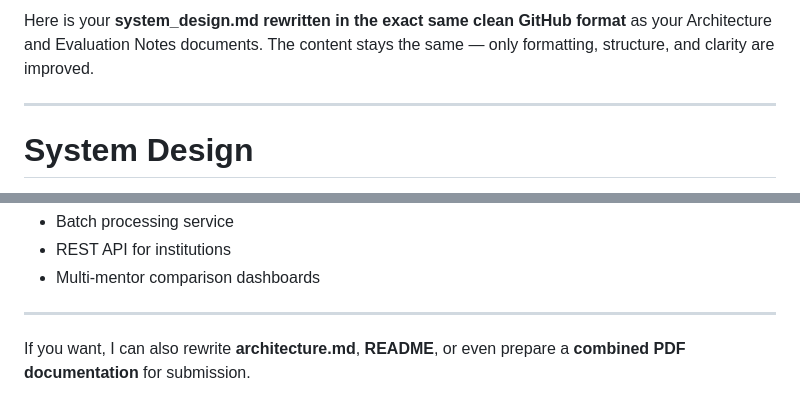
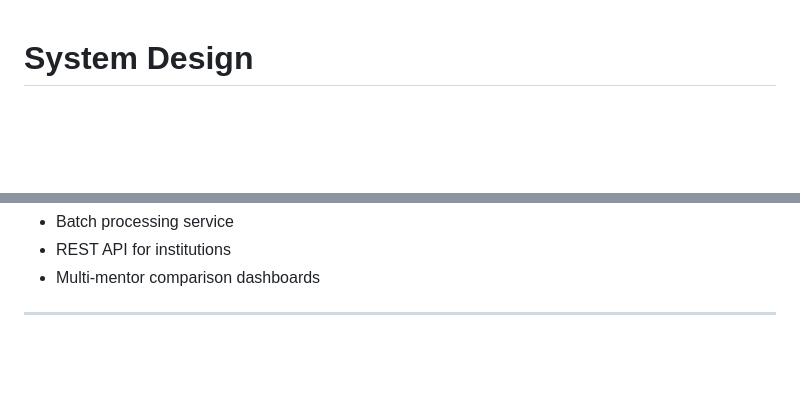
Before and after one commit to Ishankalhe911/IITBOMBAY, a Markdown page: docs/system_design.md, 2 parts joined by grey strips. GitHub-like rendering; blank space fills up the shorter version.

```diff
--- a/docs/system_design.md
+++ b/docs/system_design.md
@@ -1,8 +1,3 @@
-Here is your **system_design.md rewritten in the exact same clean GitHub format** as your Architecture and Evaluation Notes documents.
-The content stays the same — only formatting, structure, and clarity are improved.
-
----
-
 # System Design
 
 This document outlines the end-to-end workflow, component responsibilities, and data flow of the Mentor-Scoring-AI system. The design emphasizes modularity, reproducibility, and CPU-friendly multimodal processing.
@@ -186,5 +181,3 @@ Potential extensions:
 * Multi-mentor comparison dashboards
 
 ---
-
-If you want, I can also rewrite **architecture.md**, **README**, or even prepare a **combined PDF documentation** for submission.
```
